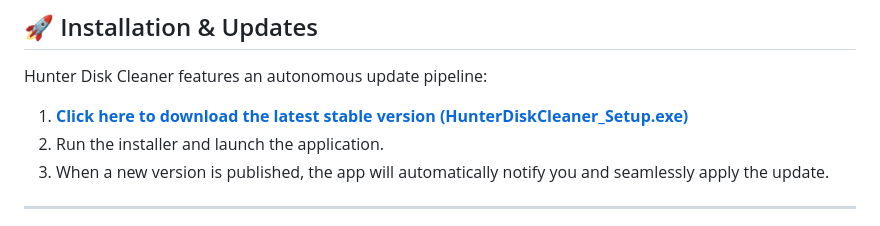
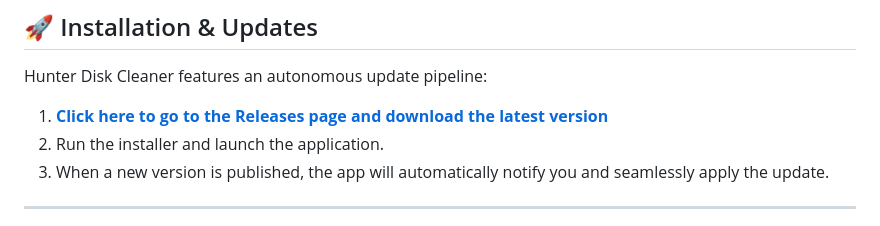
Before and after one commit to workflowtech/hunterdiskcleaner, a Markdown page: README.md, the part around one of its changes. GitHub-like rendering.

```diff
--- a/README.md
+++ b/README.md
@@ -57,7 +57,7 @@ For now, a **PRO license key** can be requested directly via email. Please conta
 ## 🚀 Installation & Updates
 
 Hunter Disk Cleaner features an autonomous update pipeline:
-1. **[Click here to download the latest stable version (HunterDiskCleaner_Setup.exe)]([[https://github.com/workflowtech/hunterdiskcleaner/releases/download/latest/HunterDiskCleaner_Setup.exe](https://github.com/workflowtech/hunterdiskcleaner/releases)](https://github.com/workflowtech/hunterdiskcleaner/releases))**
+1. **[Click here to go to the Releases page and download the latest version](https://github.com/workflowtech/hunterdiskcleaner/releases)**
 2. Run the installer and launch the application.
 3. When a new version is published, the app will automatically notify you and seamlessly apply the update.
 
```
Also changed, not shown: other parts of README.md (+2 -2 lines).
